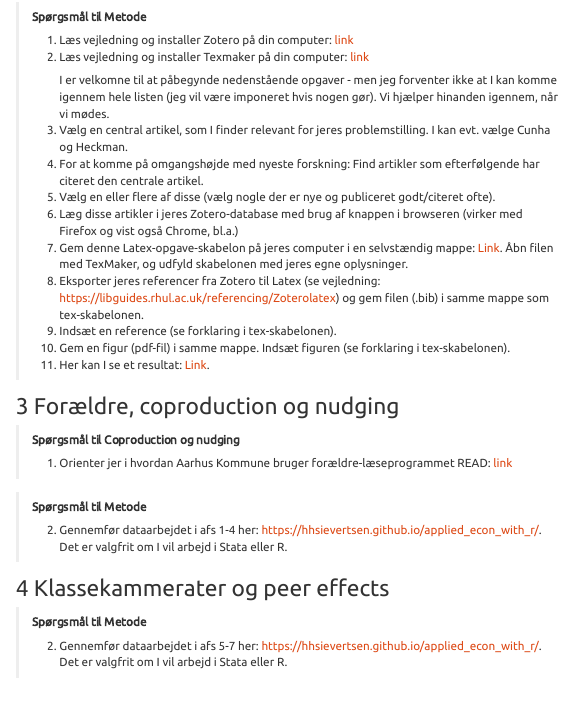
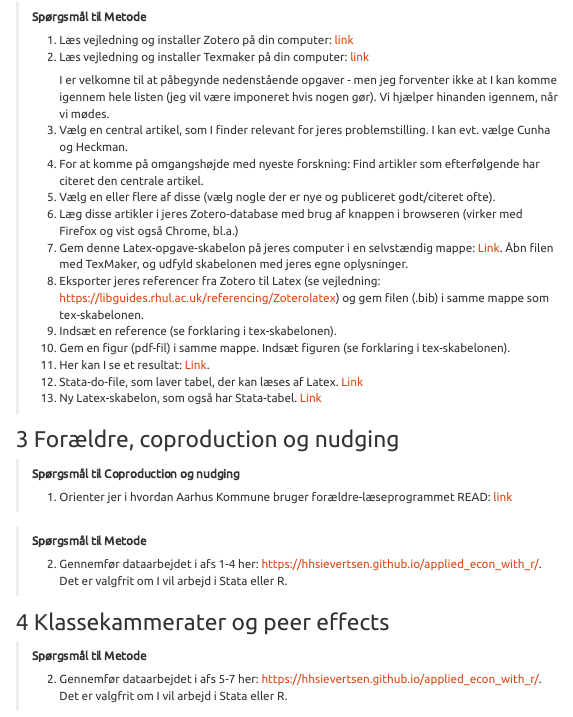
Before and after one commit to simon-calmar-andersen/Ulighed-i-uddannelse-22, an R Markdown document (Seminar.Rmd): the page in a window 1100 px wide, from 1790 px down. Rendered offline with R 4.5, knitr and Pandoc, with nearby package versions; a font, style sheet, LaTeX package, included part or bibliography that could not be used is replaced or left out; menus at the side of the page are left out.

Commit message:
Nye links

```diff
--- a/Seminar.Rmd
+++ b/Seminar.Rmd
@@ -156,6 +156,10 @@ Undervisningen ligger onsdage kl. 10.15-14 som regel i bygn. 1323, lok. 118. (I
 > 10. Gem en figur (pdf-fil) i samme mappe. Indsæt figuren (se forklaring i tex-skabelonen).
 >
 > 11. Her kan I se et resultat: [Link](https://github.com/simon-calmar-andersen/Ulighed-i-uddannelse/raw/main/docs/Opgaveskabelon_resultat.pdf).
+>
+> 12. Stata-do-file, som laver tabel, der kan læses af Latex. [Link](https://raw.githubusercontent.com/simon-calmar-andersen/Ulighed-i-uddannelse/main/docs/Stata%20eksempel.do)
+>
+> 13. Ny Latex-skabelon, som også har Stata-tabel. [Link](https://raw.githubusercontent.com/simon-calmar-andersen/Ulighed-i-uddannelse/main/docs/Opgaveskabelon_StataTabel.tex)
 
 # Forældre, coproduction og nudging {data-link="Coproduction og nudging"}
 
```
Also changed, not shown: 1 other file.
